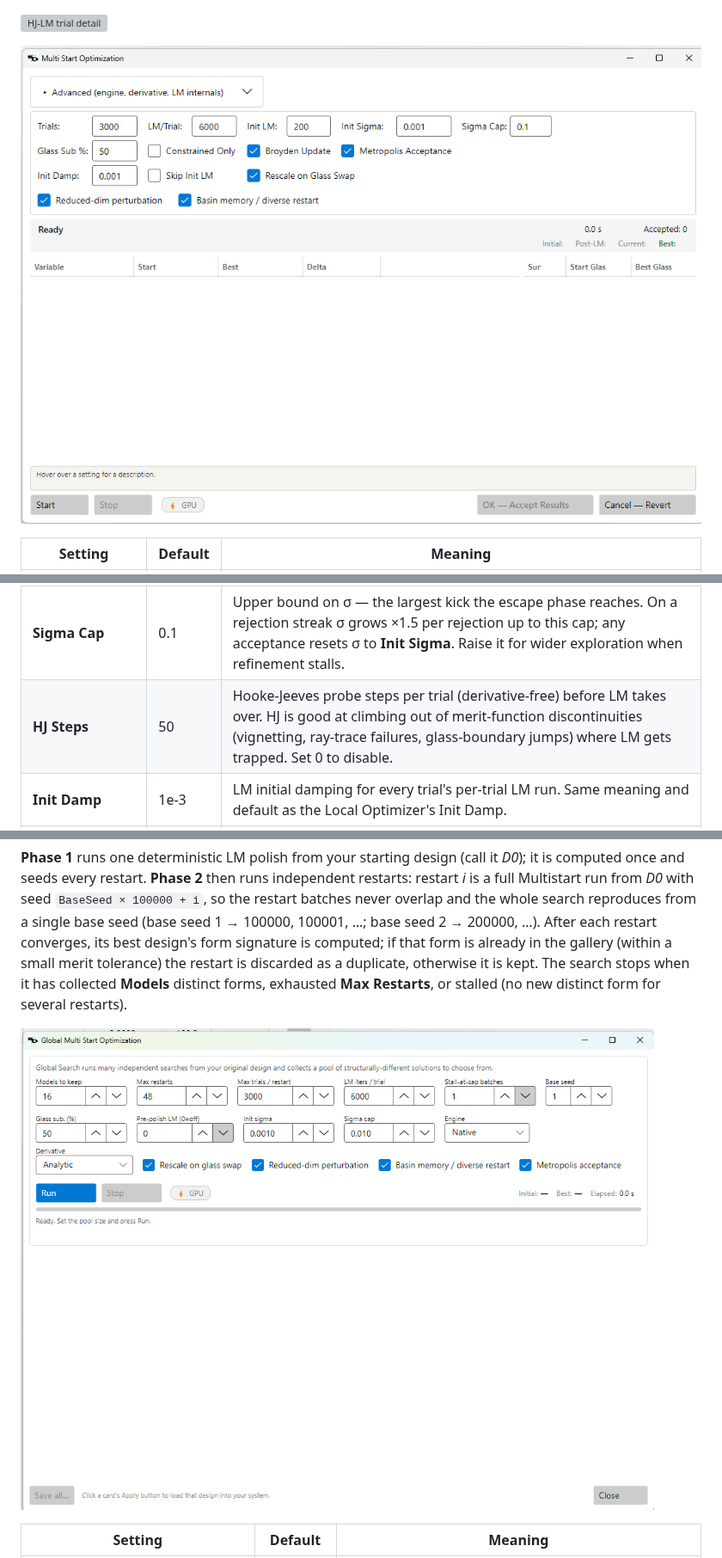
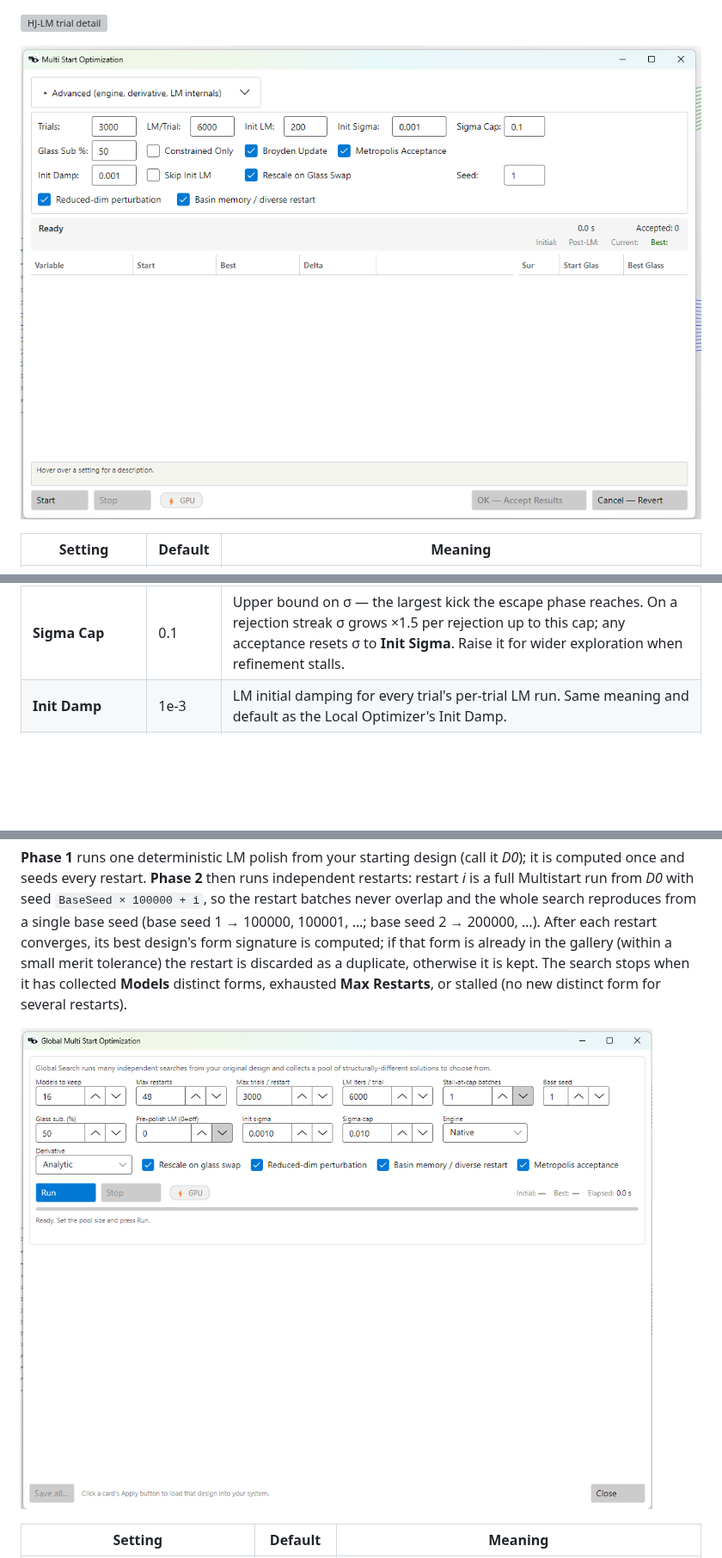
Before and after one commit to SynapseOptics/LensHH-LT, a Markdown page: docs/optimization.md, 3 parts joined by grey strips. Shown at 86% size. Rendered like a GitHub page; pictures changed too: docs/images/GlobalMultiStartSettings.png, docs/images/MultiStartSettings.png; blank space fills up the shorter version; grey boxes are pictures that could not be loaded.

```diff
--- a/docs/optimization.md
+++ b/docs/optimization.md
@@ -234,7 +269,7 @@ pre-1.0.115 always-HJ behaviour.
 
 ![HJ-LM trial detail](images/optimization/hj_lm_trial.png)
 
-![The Multi Start Optimization dialog. The **Advanced** disclosure at the top holds the engine, derivative, and LM-internals knobs; the main strip carries the trial and LM budgets, the perturbation-sigma schedule, glass substitution, and the three **convergence levers** — **Metropolis Acceptance**, **Reduced-dim perturbation**, and **Basin memory / diverse restart** — all on by default.](images/MultiStartSettings.png)
+![The Multi Start Optimization dialog. The **Advanced** disclosure at the top holds the engine, derivative, and LM-internals knobs; the main strip carries the trial and LM budgets, the perturbation-sigma schedule, glass substitution, the **Seed** that makes a run reproducible, and the three **convergence levers** — **Metropolis Acceptance**, **Reduced-dim perturbation**, and **Basin memory / diverse restart** — all on by default.](images/MultiStartSettings.png)
 
 | Setting | Default | Meaning |
 |---|---|---|
@@ -243,7 +278,6 @@ pre-1.0.115 always-HJ behaviour.
 | **Init LM** | 4000 | One LM polish from the *current* design before the first random perturbation. Set to 0 to skip. |
 | **Init Sigma** | 0.001 | Starting (and reset) value of the Gaussian-perturbation scale, relative to each variable's natural scale. σ starts here, **grows on rejection** toward **Sigma Cap** to escape, and resets here on every accepted improvement. The small default keeps each kick within LM's capture radius — it still escapes because σ grows when the search stalls. |
 | **Sigma Cap** | 0.1 | Upper bound on σ — the largest kick the escape phase reaches. On a rejection streak σ grows ×1.5 per rejection up to this cap; any acceptance resets σ to **Init Sigma**. Raise it for wider exploration when refinement stalls. |
-| **HJ Steps** | 50 | Hooke-Jeeves probe steps per trial (derivative-free) before LM takes over. HJ is good at climbing out of merit-function discontinuities (vignetting, ray-trace failures, glass-boundary jumps) where LM gets trapped. Set 0 to disable. |
 | **Init Damp** | 1e-3 | LM initial damping for every trial's per-trial LM run. Same meaning and default as the Local Optimizer's Init Damp. |
 | **Glass Sub %** | 50 | Probability that a trial picks a fresh random glass for each substitution-eligible surface. 0 = never; 100 = every trial. The pool comes from the per-surface Glass Substitution Settings (each surface can draw from a different filtered catalog) — see [Glass Substitution During Optimization](glass-catalogs.md#glass-substitution-during-optimization). |
 | **Rescale on Glass Swap** | on | When a glass is swapped, also rescale that element's curvatures by `(n_old−1)/(n_new−1)` so its optical power is preserved to first order — keeps the swapped design feasible instead of broken, which improves the typical (median) result. **Only has any effect when glass substitution is active** (Glass Sub % > 0 with substitutable surfaces); on fixed-glass designs it is a no-op. (Basin Hopping keeps this off — its small-step trajectory is over-perturbed by the per-swap curvature jump.) |
```
Also changed, not shown: other parts of docs/optimization.md (+36 -0 lines), CHANGELOG.md (+29 -0 lines), docs/api-cli-mcp.md (+26 -10 lines), docs/images/SemiDiameterVariable/SystemSettings.png, docs/images/SystemEditorBoundHandling.png (added), docs/images/SystemWithPenaltyVignetting.png, 3 other files.
